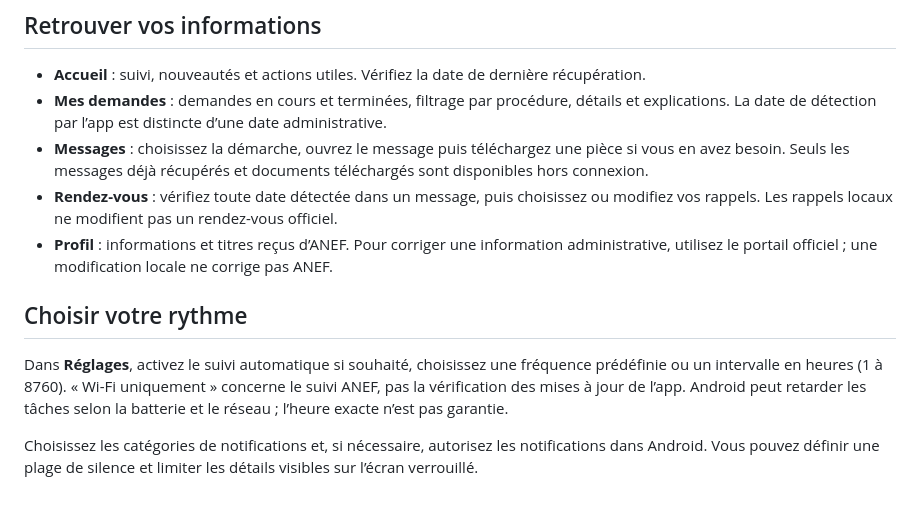
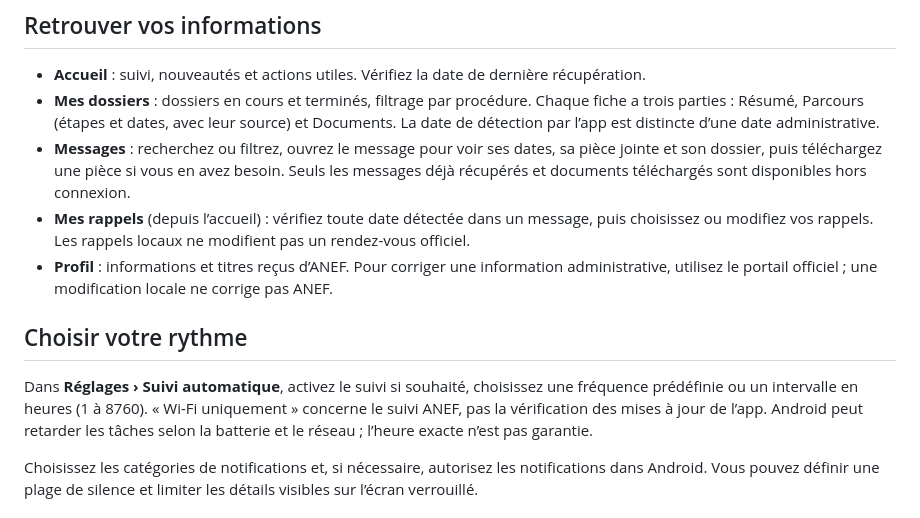
Before and after one commit to dat00udev-sys/mon-parcours-anef-distribution, a Markdown page: UTILISATION.md, the part around the change. Rendered like a GitHub page.

```diff
--- a/UTILISATION.md
+++ b/UTILISATION.md
@@ -9,14 +9,14 @@ Une fois connecté, actualisez les informations. Une rubrique peut être vide ou
 ## Retrouver vos informations
 
 - **Accueil** : suivi, nouveautés et actions utiles. Vérifiez la date de dernière récupération.
-- **Mes demandes** : demandes en cours et terminées, filtrage par procédure, détails et explications. La date de détection par l’app est distincte d’une date administrative.
-- **Messages** : choisissez la démarche, ouvrez le message puis téléchargez une pièce si vous en avez besoin. Seuls les messages déjà récupérés et documents téléchargés sont disponibles hors connexion.
-- **Rendez-vous** : vérifiez toute date détectée dans un message, puis choisissez ou modifiez vos rappels. Les rappels locaux ne modifient pas un rendez-vous officiel.
+- **Mes dossiers** : dossiers en cours et terminés, filtrage par procédure. Chaque fiche a trois parties : Résumé, Parcours (étapes et dates, avec leur source) et Documents. La date de détection par l’app est distincte d’une date administrative.
+- **Messages** : recherchez ou filtrez, ouvrez le message pour voir ses dates, sa pièce jointe et son dossier, puis téléchargez une pièce si vous en avez besoin. Seuls les messages déjà récupérés et documents téléchargés sont disponibles hors connexion.
+- **Mes rappels** (depuis l’accueil) : vérifiez toute date détectée dans un message, puis choisissez ou modifiez vos rappels. Les rappels locaux ne modifient pas un rendez-vous officiel.
 - **Profil** : informations et titres reçus d’ANEF. Pour corriger une information administrative, utilisez le portail officiel ; une modification locale ne corrige pas ANEF.
 
 ## Choisir votre rythme
 
-Dans **Réglages**, activez le suivi automatique si souhaité, choisissez une fréquence prédéfinie ou un intervalle en heures (1 à 8760). « Wi-Fi uniquement » concerne le suivi ANEF, pas la vérification des mises à jour de l’app. Android peut retarder les tâches selon la batterie et le réseau ; l’heure exacte n’est pas garantie.
+Dans **Réglages › Suivi automatique**, activez le suivi si souhaité, choisissez une fréquence prédéfinie ou un intervalle en heures (1 à 8760). « Wi-Fi uniquement » concerne le suivi ANEF, pas la vérification des mises à jour de l’app. Android peut retarder les tâches selon la batterie et le réseau ; l’heure exacte n’est pas garantie.
 
 Choisissez les catégories de notifications et, si nécessaire, autorisez les notifications dans Android. Vous pouvez définir une plage de silence et limiter les détails visibles sur l’écran verrouillé.
 
```
Also changed, not shown: README.md (+5 -5 lines).
